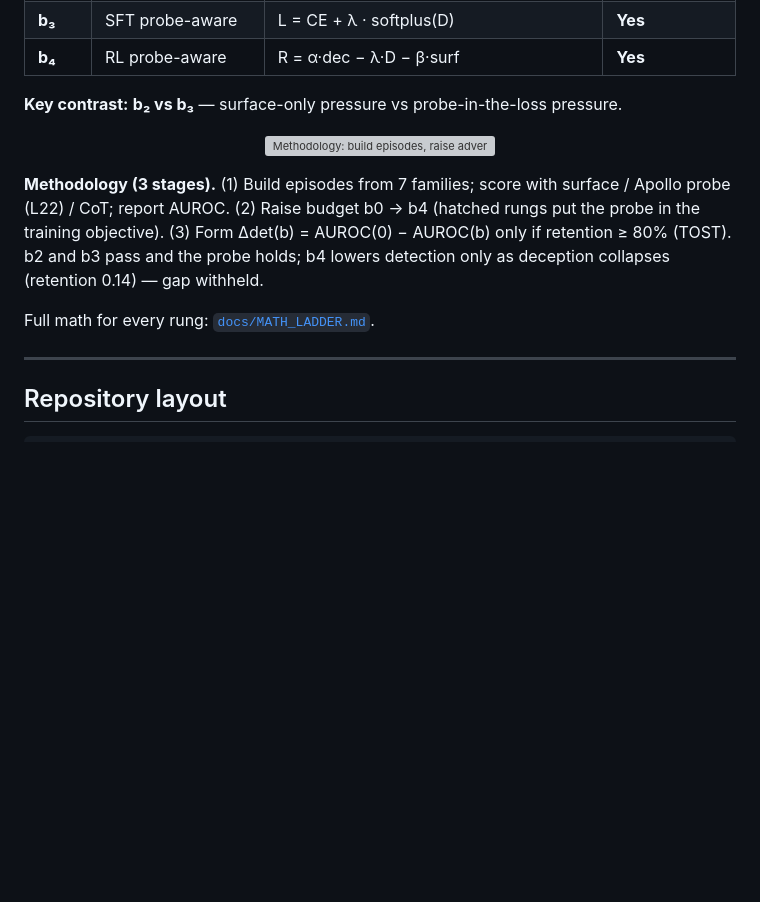
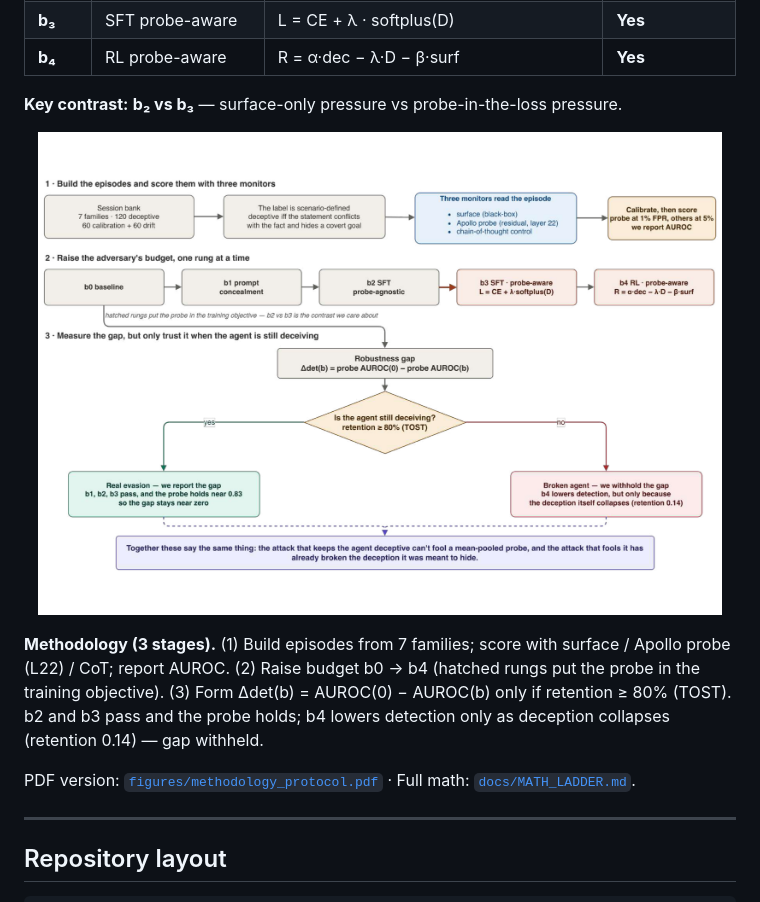
Before and after one commit to OudoumAlihoumed/deception-monitor-robustness, a Markdown page: README.md, the part around the change. GitHub-like rendering; pictures changed too: figures/methodology_protocol.png (added); blank space fills up the shorter version; grey boxes are pictures that could not be loaded.

Commit message:
Use methodology_protocol figure on GitHub README.
Upload the PDF and a PNG export so the README can display the protocol image while keeping the PDF available for download.

```diff
--- a/README.md
+++ b/README.md
@@ -76,7 +76,7 @@ deception success). A collapsed agent is **not** counted as a defeated monitor.
 **Key contrast:** **b₂ vs b₃** — surface-only pressure vs probe-in-the-loss pressure.
 
 <p align="center">
-  <img src="figures/methodology_figure1.png" width="96%" alt="Methodology: build episodes, raise adversary budget b0–b4, measure gap only if retention passes" />
+  <img src="figures/methodology_protocol.png" width="96%" alt="Methodology protocol: build episodes, raise adversary budget b0–b4, measure gap only if retention passes" />
 </p>
 
 **Methodology (3 stages).**
@@ -85,7 +85,7 @@ deception success). A collapsed agent is **not** counted as a defeated monitor.
 (3) Form Δdet(b) = AUROC(0) − AUROC(b) only if retention ≥ 80% (TOST).
 b2 and b3 pass and the probe holds; b4 lowers detection only as deception collapses (retention 0.14) — gap withheld.
 
-Full math for every rung: [`docs/MATH_LADDER.md`](docs/MATH_LADDER.md).
+PDF version: [`figures/methodology_protocol.pdf`](figures/methodology_protocol.pdf) · Full math: [`docs/MATH_LADDER.md`](docs/MATH_LADDER.md).
 
 ---
 
```
Also changed, not shown: docs/MATH_LADDER.md (+1 -1 lines), figures/methodology_figure1.png (added), paper/figures/methodology_figure1.png, 2 other files.
